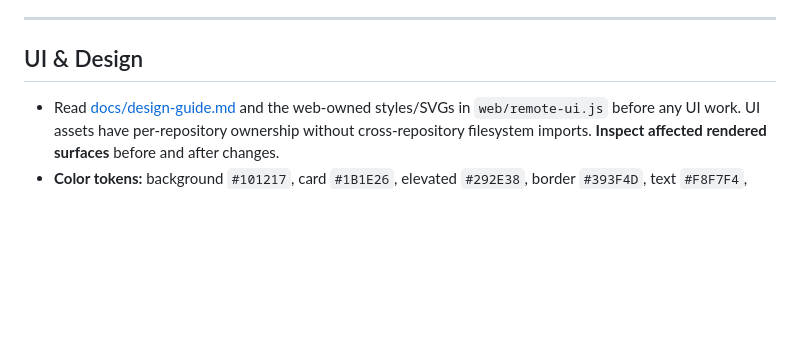
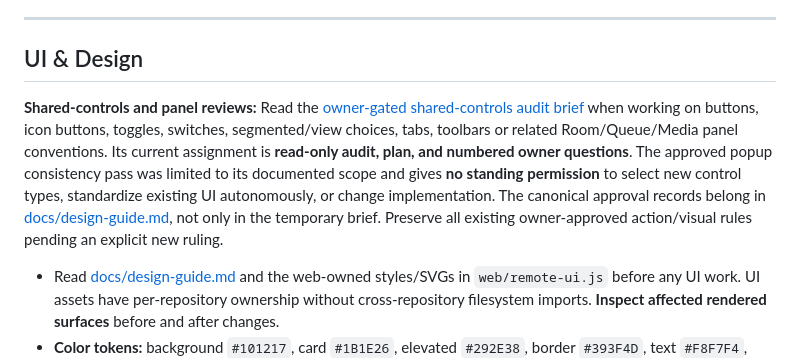
Before and after one commit to radbot44/uburoom, a Markdown page: AGENTS.md, the part around the change. GitHub-like rendering; blank space fills up the shorter version.

Commit message:
docs: enforce owner approval before shared-control standardization

```diff
--- a/AGENTS.md
+++ b/AGENTS.md
@@ -122,6 +122,9 @@ After approval, record the owner's canonical types, attributes, exceptions and d
 
 ## UI & Design
 
+**Shared-controls and panel reviews:** Read the [owner-gated shared-controls audit brief](docs/shared-controls-audit-brief.md) when working on buttons, icon buttons, toggles, switches, segmented/view choices, tabs, toolbars or related Room/Queue/Media panel conventions. Its current assignment is **read-only audit, plan, and numbered owner questions**. The approved popup consistency pass was limited to its documented scope and gives **no standing permission** to select new control types, standardize existing UI autonomously, or change implementation. The canonical approval records belong in [docs/design-guide.md](docs/design-guide.md), not only in the temporary brief. Preserve all existing owner-approved action/visual rules pending an explicit new ruling.
+
+
 - Read [docs/design-guide.md](docs/design-guide.md) and the web-owned styles/SVGs in `web/remote-ui.js` before any UI work. UI assets have per-repository ownership without cross-repository filesystem imports. **Inspect affected rendered surfaces** before and after changes.
 - **Color tokens:** background `#101217`, card `#1B1E26`, elevated `#292E38`, border `#393F4D`, text `#F8F7F4`, muted `#AAB0BC`, orange `#FF9954` (main accent), pink `#FF7197` (brand accent), green `#158761` (remote enabled).
 - **Icons:** 24×24 SVGs, `currentColor` strokes, rounded ends/joins, ~1.9px stroke width. ~40 icon paths defined inline in `remote-ui.js`. No emoji or icon library substitution. Do not invent replacement graphics.
```
